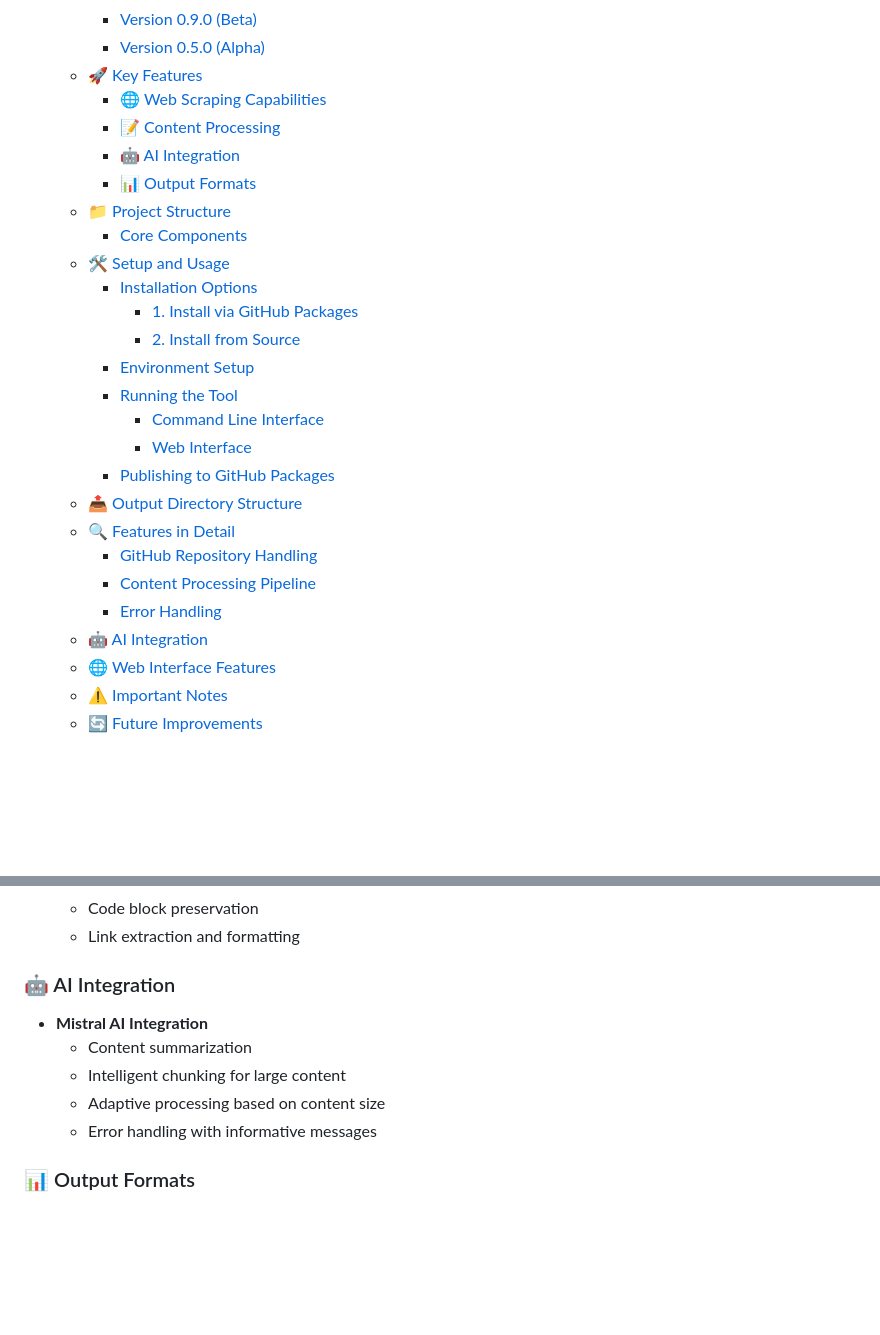
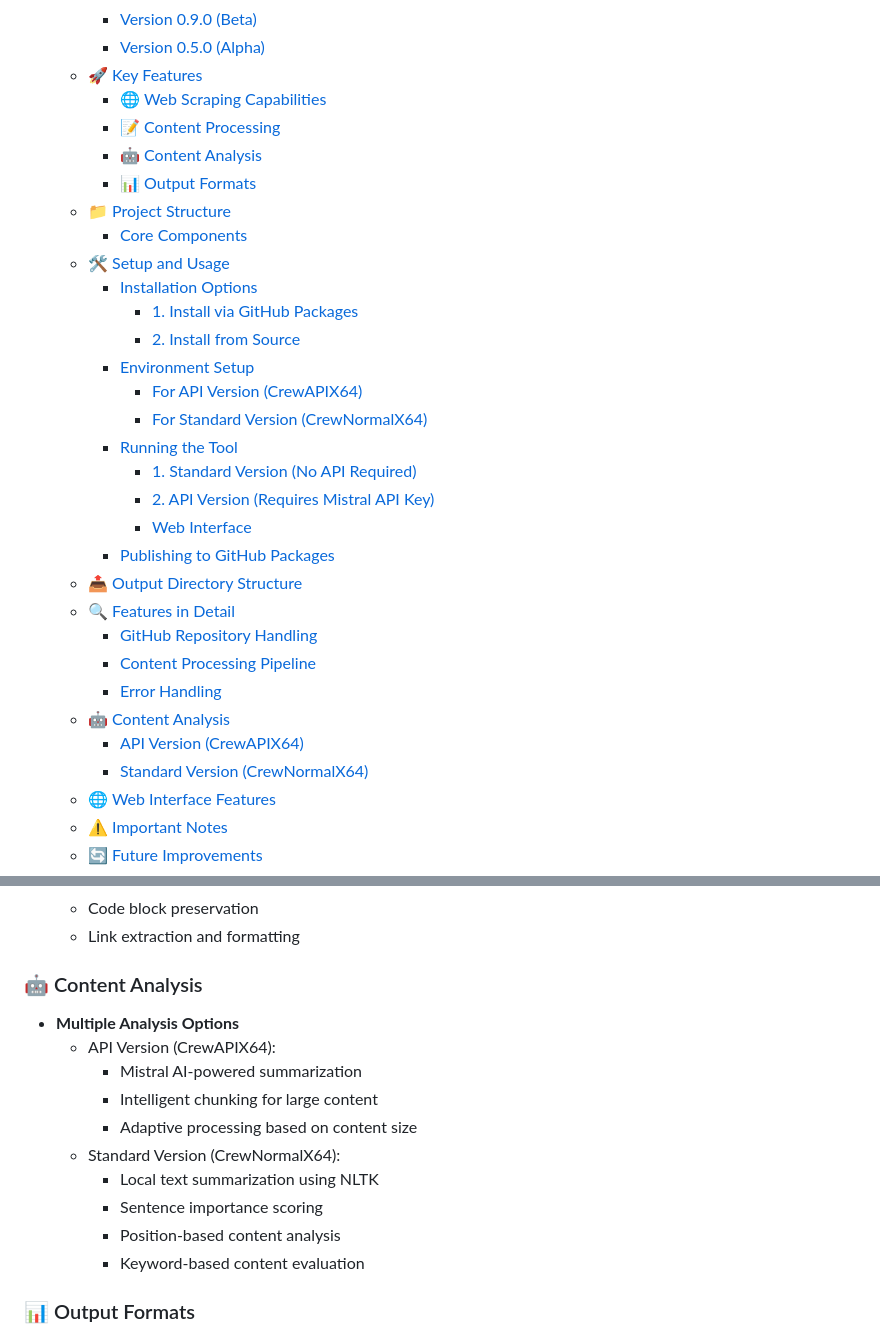
Before and after one commit to JonusNattapong/Crewzombitx64, a Markdown page: README.md, 2 parts joined by grey strips. Drawn GitHub-style; blank space fills up the shorter version.

```diff
--- a/README.md
+++ b/README.md
@@ -23,7 +23,7 @@
   - [🚀 Key Features](#-key-features)
     - [🌐 Web Scraping Capabilities](#-web-scraping-capabilities)
     - [📝 Content Processing](#-content-processing)
-    - [🤖 AI Integration](#-ai-integration)
+    - [🤖 Content Analysis](#-content-analysis)
     - [📊 Output Formats](#-output-formats)
   - [📁 Project Structure](#-project-structure)
     - [Core Components](#core-components)
@@ -32,8 +32,11 @@
       - [1. Install via GitHub Packages](#1-install-via-github-packages)
       - [2. Install from Source](#2-install-from-source)
     - [Environment Setup](#environment-setup)
+      - [For API Version (CrewAPIX64)](#for-api-version-crewapix64)
+      - [For Standard Version (CrewNormalX64)](#for-standard-version-crewnormalx64)
     - [Running the Tool](#running-the-tool)
-      - [Command Line Interface](#command-line-interface)
+      - [1. Standard Version (No API Required)](#1-standard-version-no-api-required)
+      - [2. API Version (Requires Mistral API Key)](#2-api-version-requires-mistral-api-key)
       - [Web Interface](#web-interface)
     - [Publishing to GitHub Packages](#publishing-to-github-packages)
   - [📤 Output Directory Structure](#-output-directory-structure)
@@ -41,7 +44,9 @@
     - [GitHub Repository Handling](#github-repository-handling)
     - [Content Processing Pipeline](#content-processing-pipeline)
     - [Error Handling](#error-handling)
-  - [🤖 AI Integration](#-ai-integration-1)
+  - [🤖 Content Analysis](#-content-analysis-1)
+    - [API Version (CrewAPIX64)](#api-version-crewapix64)
+    - [Standard Version (CrewNormalX64)](#standard-version-crewnormalx64)
   - [🌐 Web Interface Features](#-web-interface-features)
   - [⚠️ Important Notes](#️-important-notes)
   - [🔄 Future Improvements](#-future-improvements)
@@ -90,12 +95,17 @@ zombitx64 is a comprehensive web scraping and content analysis tool that combine
   - Code block preservation
   - Link extraction and formatting
 
-### 🤖 AI Integration
-- **Mistral AI Integration**
-  - Content summarization
-  - Intelligent chunking for large content
-  - Adaptive processing based on content size
-  - Error handling with informative messages
+### 🤖 Content Analysis
+- **Multiple Analysis Options**
+  - API Version (CrewAPIX64):
+    - Mistral AI-powered summarization
+    - Intelligent chunking for large content
+    - Adaptive processing based on content size
+  - Standard Version (CrewNormalX64):
+    - Local text summarization using NLTK
+    - Sentence importance scoring
+    - Position-based content analysis
+    - Keyword-based content evaluation
 
 ### 📊 Output Formats
 - **Flexible Export Options**
```
Also changed, not shown: other parts of README.md (+40 -7 lines).
